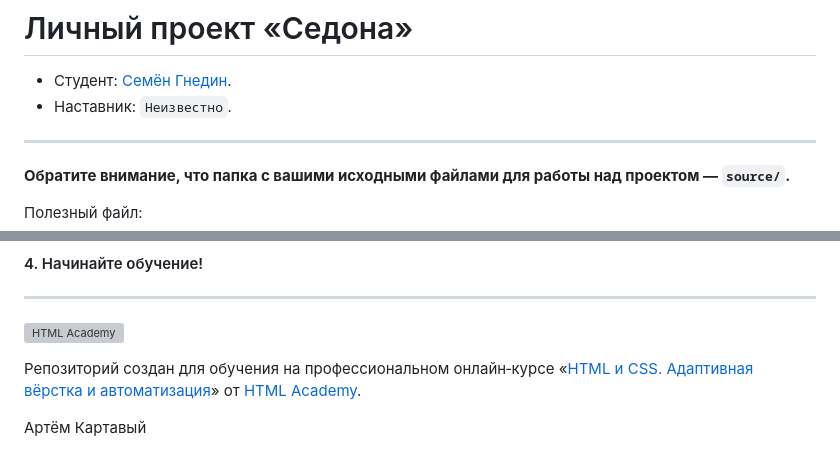
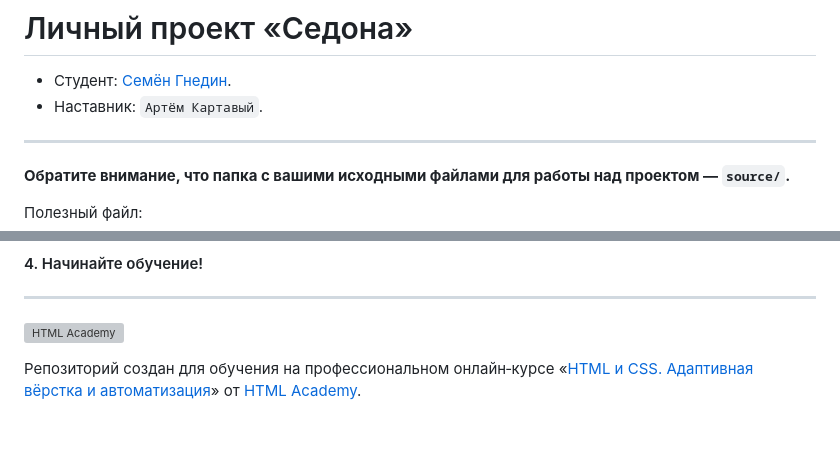
Before and after one commit to htmlacademy-adaptive/2180175-sedona-28, a Markdown page: Readme.md, 2 parts joined by grey strips. Rendered like a GitHub page; blank space fills up the shorter version; grey boxes are pictures that could not be loaded.

Commit message:
Добавляет наставника

```diff
--- a/Readme.md
+++ b/Readme.md
@@ -1,7 +1,7 @@
 # Личный проект «Седона»
 
 - Студент: [Семён Гнедин](https://up.htmlacademy.ru/adaptive/28/user/2180175).
-- Наставник: `Неизвестно`.
+- Наставник: `Артём Картавый`.
 
 ---
 
@@ -56,5 +56,3 @@ git clone SSH-адрес_вашего_форка
 
 [check-image]: https://github.com/htmlacademy-adaptive/2180175-sedona-28/workflows/Project%20check/badge.svg?branch=master
 [check-url]: https://github.com/htmlacademy-adaptive/2180175-sedona-28/actions
-
-Артём Картавый
```
